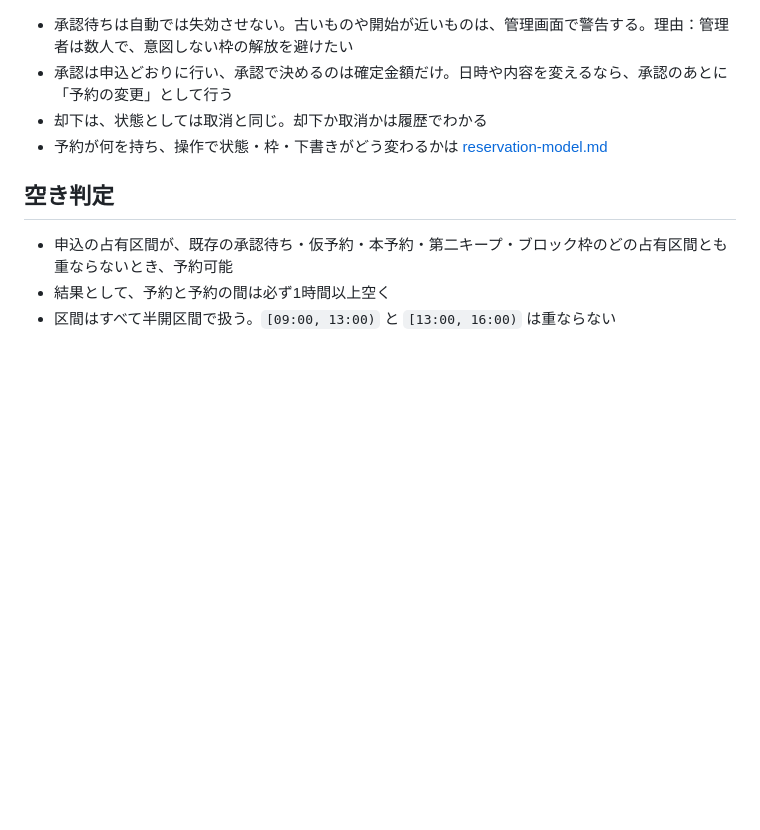
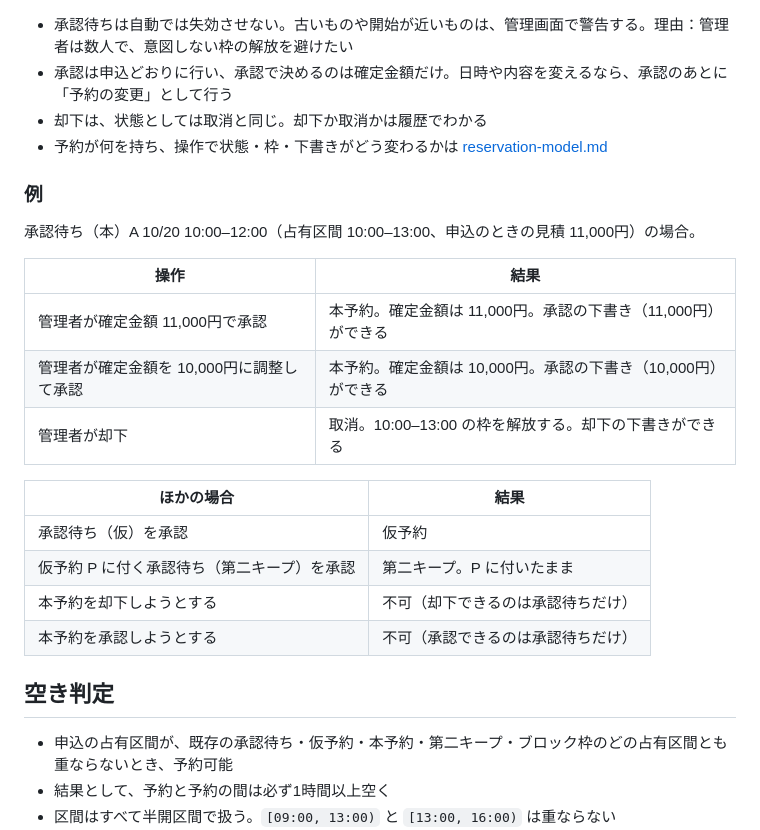
Before and after one commit to yoshihito0930/AI-zebra, a Markdown page: docs/product-specs/booking.md, the part around the change. Drawn GitHub-style; blank space fills up the shorter version.

Commit message:
docs: 予約の状態の節に、承認と却下の例を足す
reservation-model.md で決めたこと（承認は申込どおりに行い、確定金額を決める。
却下は取消になり、枠を解放する。承認・却下できるのは承認待ちだけ）を、例の行にする。

Co-Authored-By: Claude Opus 5.5 <noreply@anthropic.com>

```diff
--- a/docs/product-specs/booking.md
+++ b/docs/product-specs/booking.md
@@ -86,6 +86,23 @@
 - 承認は申込どおりに行い、承認で決めるのは確定金額だけ。日時や内容を変えるなら、承認のあとに「予約の変更」として行う
 - 却下は、状態としては取消と同じ。却下か取消かは履歴でわかる
 - 予約が何を持ち、操作で状態・枠・下書きがどう変わるかは [reservation-model.md](../design-docs/reservation-model.md)
+
+### 例
+
+承認待ち（本）A 10/20 10:00–12:00（占有区間 10:00–13:00、申込のときの見積 11,000円）の場合。
+
+| 操作 | 結果 |
+|---|---|
+| 管理者が確定金額 11,000円で承認 | 本予約。確定金額は 11,000円。承認の下書き（11,000円）ができる |
+| 管理者が確定金額を 10,000円に調整して承認 | 本予約。確定金額は 10,000円。承認の下書き（10,000円）ができる |
+| 管理者が却下 | 取消。10:00–13:00 の枠を解放する。却下の下書きができる |
+
+| ほかの場合 | 結果 |
+|---|---|
+| 承認待ち（仮）を承認 | 仮予約 |
+| 仮予約 P に付く承認待ち（第二キープ）を承認 | 第二キープ。P に付いたまま |
+| 本予約を却下しようとする | 不可（却下できるのは承認待ちだけ） |
+| 本予約を承認しようとする | 不可（承認できるのは承認待ちだけ） |
 
 ## 空き判定
 
```
